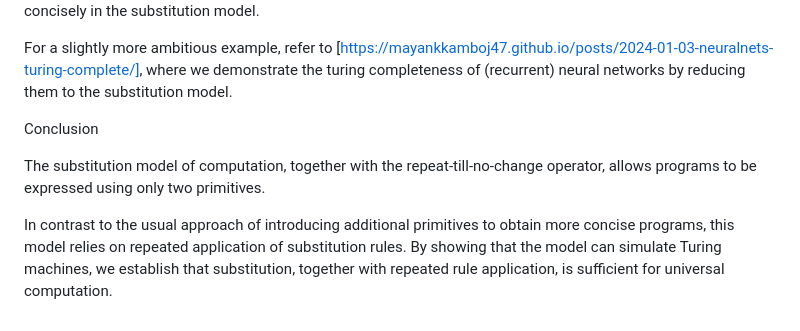
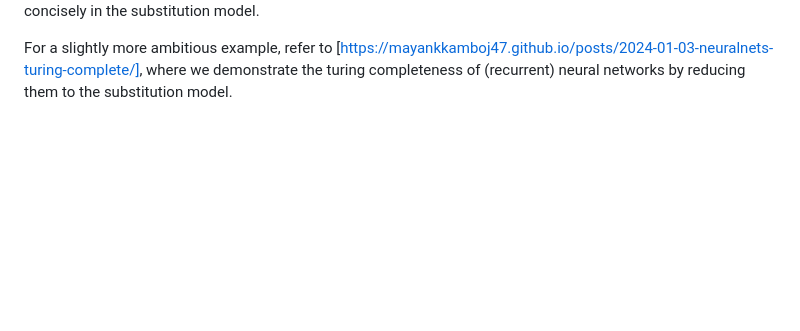
Before and after one commit to mayankkamboj47/mayankkamboj47.github.io, a Markdown page: posts/2023-05-12-a-substitution-model-of-computation.md, the part around one of its changes. Rendered like a GitHub page; blank space fills up the shorter version.

Commit message:
Revise substitution model details and structure
Updated special symbols explanation and added Turing Completeness section. Removed Conclusion section.

```diff
--- a/posts/2023-05-12-a-substitution-model-of-computation.md
+++ b/posts/2023-05-12-a-substitution-model-of-computation.md
@@ -147,9 +147,3 @@ This example uses a nested repeat, but it closely follows the underlying idea.
 These examples illustrate that computations requiring many Turing-machine quadruples can often be expressed concisely in the substitution model.
 
 For a slightly more ambitious example, refer to [https://mayankkamboj47.github.io/posts/2024-01-03-neuralnets-turing-complete/], where we demonstrate the turing completeness of (recurrent) neural networks by reducing them to the substitution model.
-
-Conclusion
-
-The substitution model of computation, together with the repeat-till-no-change operator, allows programs to be expressed using only two primitives.
-
-In contrast to the usual approach of introducing additional primitives to obtain more concise programs, this model relies on repeated application of substitution rules. By showing that the model can simulate Turing machines, we establish that substitution, together with repeated rule application, is sufficient for universal computation.
```
Also changed, not shown: other parts of posts/2023-05-12-a-substitution-model-of-computation.md (+3 -3 lines).
